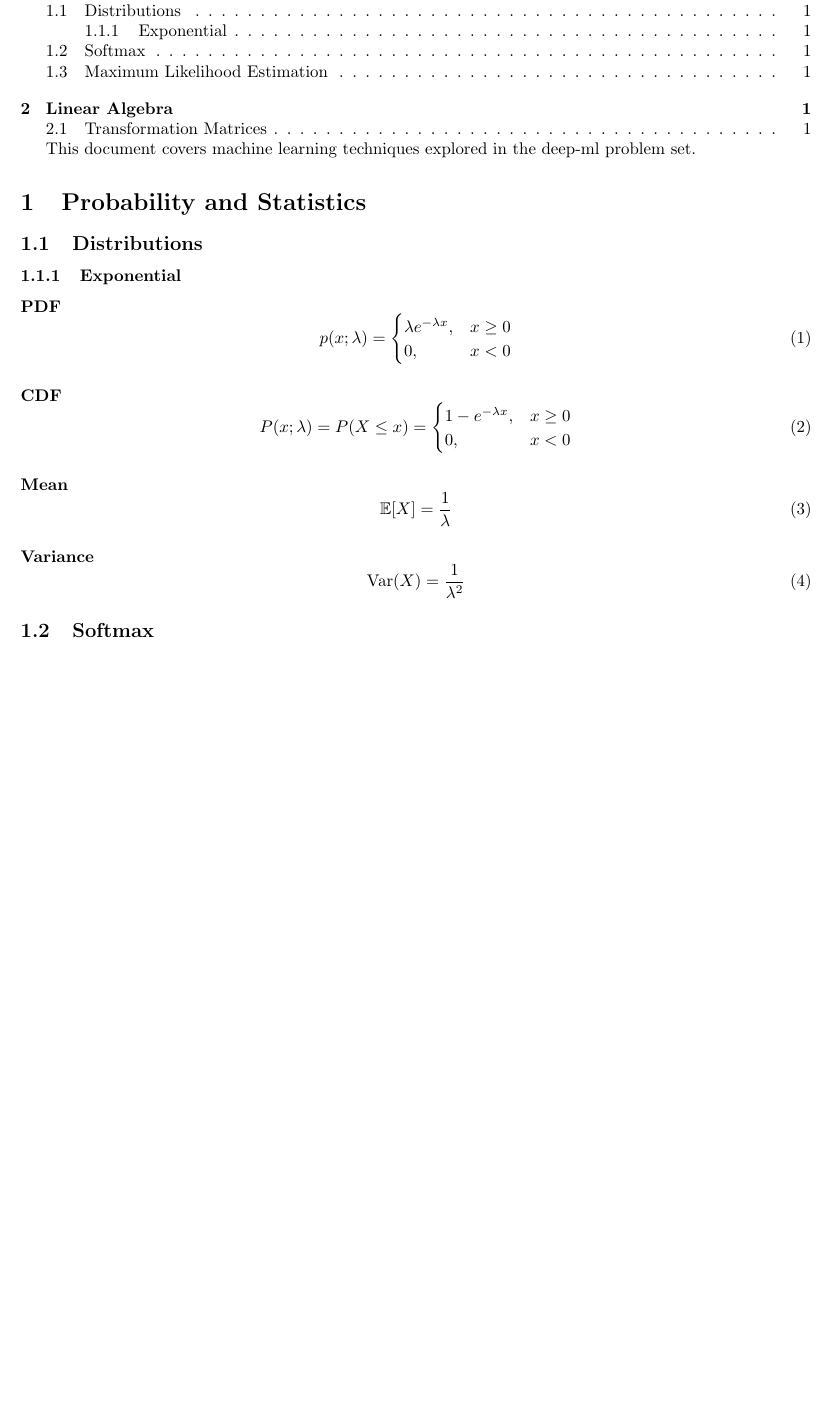
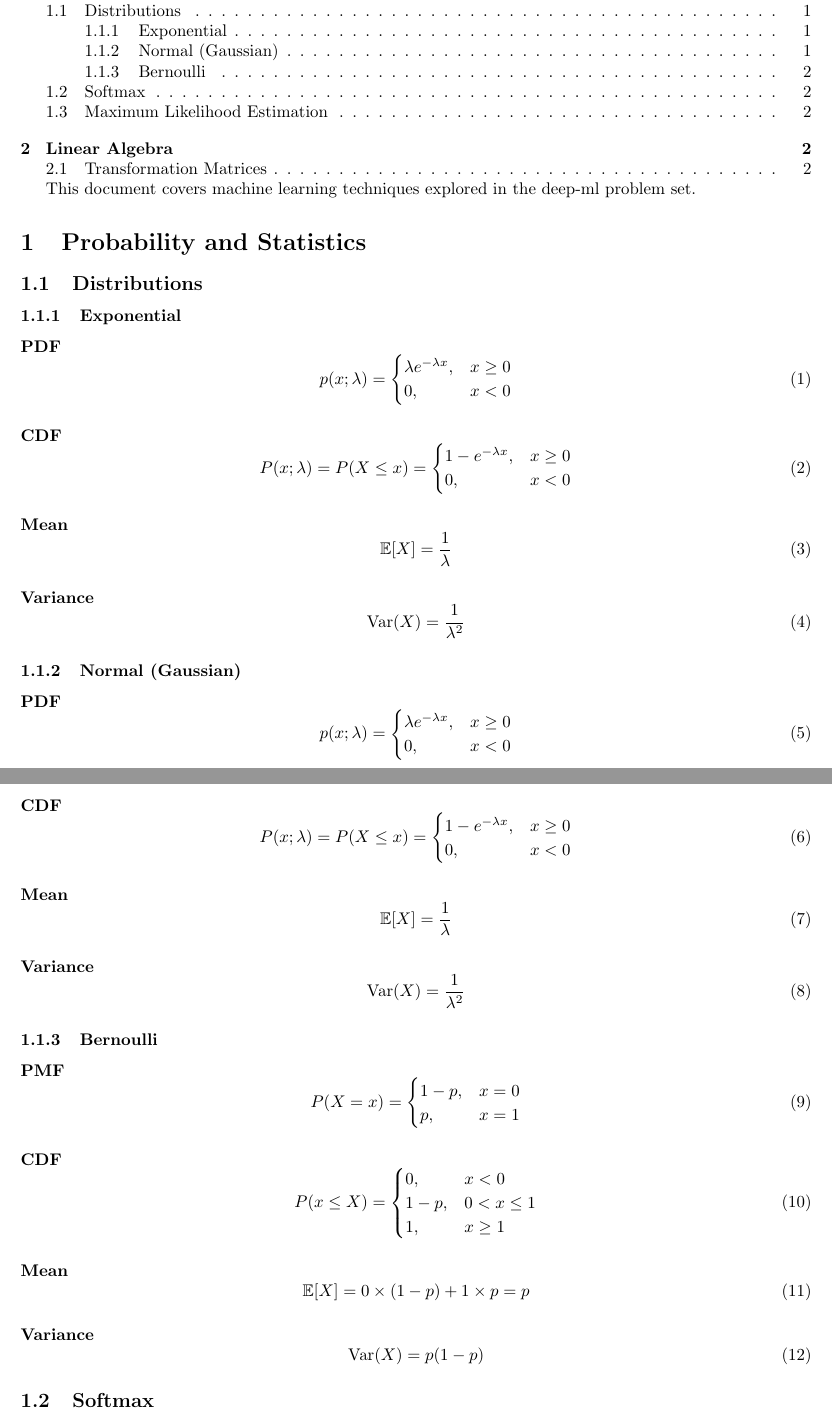
Before and after one commit to mobinaamrollahi/deep-ml, a LaTeX document (techniques.tex): part of the page before the commit and two parts of pages 1 and 2 of 2 after it, the two joined at a grey line, cut so that both start at the same text, the shorter picture padded with empty space. Compiled offline with pdfLaTeX.

Commit message:
added the Normal and Bernoulli distribution.

```diff
--- a/techniques.tex
+++ b/techniques.tex
@@ -62,6 +62,85 @@ This document covers machine learning techniques explored in the deep-ml problem
     \operatorname{Var}(X) = \frac{1}{\lambda^2}
 \end{equation}
 
+\subsubsection{Normal (Gaussian)}
+\label{subsubsec:prob-stat:dist:norm}
+
+\paragraph{PDF}
+\label{para:prob-stat:dist:norm:pdf}
+\begin{equation}
+    \label{eq:norm-pdf}
+    p(x; \lambda) =
+    \begin{cases}
+        \lambda e^{-\lambda x}, & x \geq 0 \\
+        0, & x < 0
+    \end{cases}
+\end{equation}
+
+\paragraph{CDF}
+\label{para:prob-stat:dist:norm:cdf}
+\begin{equation}
+    \label{eq:norm-cdf}
+    P(x; \lambda) = P(X \leq x) =
+    \begin{cases}
+        1 - e^{-\lambda x}, & x \geq 0 \\
+        0, & x < 0
+    \end{cases}
+\end{equation}
+
+\paragraph{Mean}
+\label{para:prob-stat:dist:norm:mean}
+\begin{equation}
+    \label{eq:exp-mean}
+    \mathbb{E}[X] = \frac{1}{\lambda}
+\end{equation}
+
+\paragraph{Variance}
+\label{para:prob-stat:dist:norm:variance}
+\begin{equation}
+    \label{eq:norm-variance}
+    \operatorname{Var}(X) = \frac{1}{\lambda^2}
+\end{equation}
+
+\subsubsection{Bernoulli}
+\label{subsubsec:prob-stat:dist:bern}
+
+\paragraph{PMF}
+\label{para:prob-stat:dist:bern:pmf}
+\begin{equation}
+    \label{eq:bern-pmf}
+    P(X = x) =
+    \begin{cases}
+        1 - p, & x = 0 \\
+        p, & x = 1
+    \end{cases}
+\end{equation}
+
+\paragraph{CDF}
+\label{para:prob-stat:dist:bern:cdf}
+\begin{equation}
+    \label{eq:bern-cdf}
+    P(x \le X) =
+    \begin{cases}
+        0, & x < 0 \\
+        1-p, & 0 < x \le 1 \\
+        1, & x \ge 1 \\
+    \end{cases}
+\end{equation}
+
+\paragraph{Mean}
+\label{para:prob-stat:dist:bern:mean}
+\begin{equation}
+    \label{eq:bern-mean}
+    \mathbb{E}[X] = 0 \times (1 - p) + 1 \times p = p
+\end{equation}
+
+\paragraph{Variance}
+\label{para:prob-stat:dist:bern:variance}
+\begin{equation}
+    \label{eq:bern-variance}
+    \operatorname{Var}(X) = p (1-p)
+\end{equation}
+
 \subsection{Softmax}
 \label{subsec:prob-stat:softmax}
 
```
